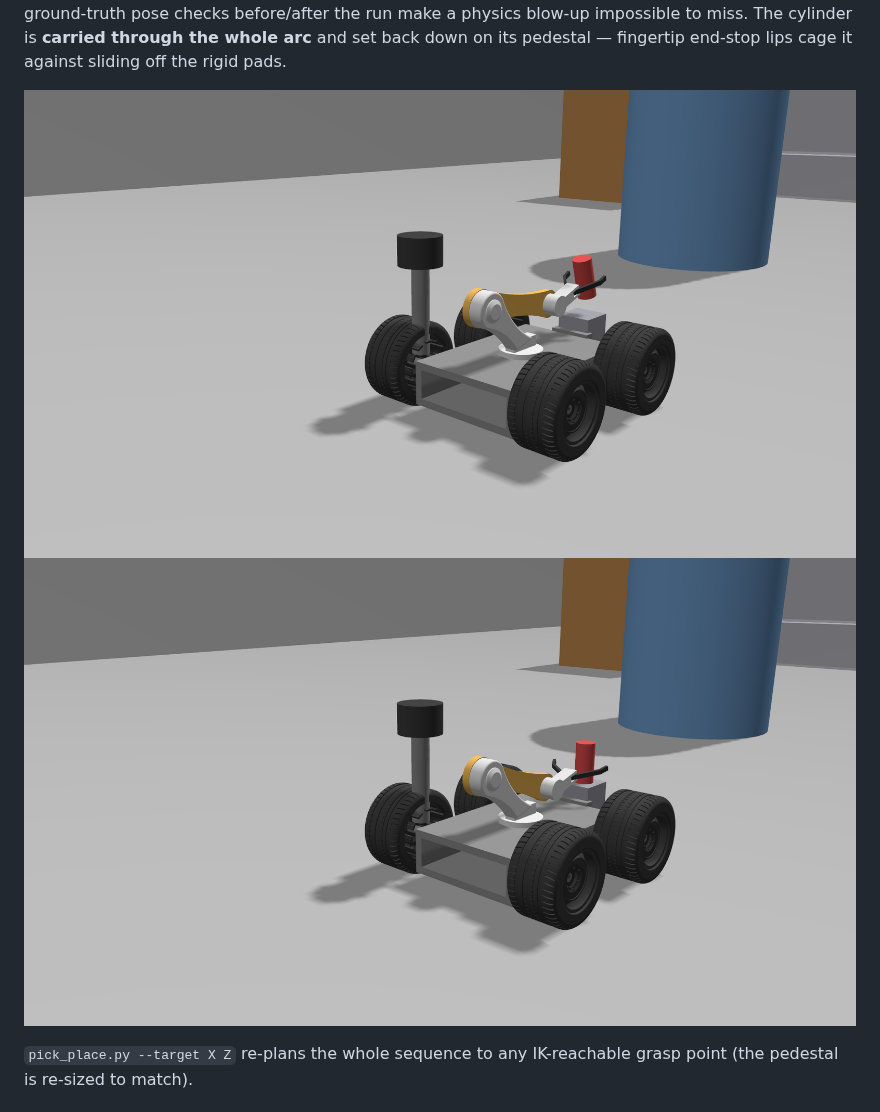
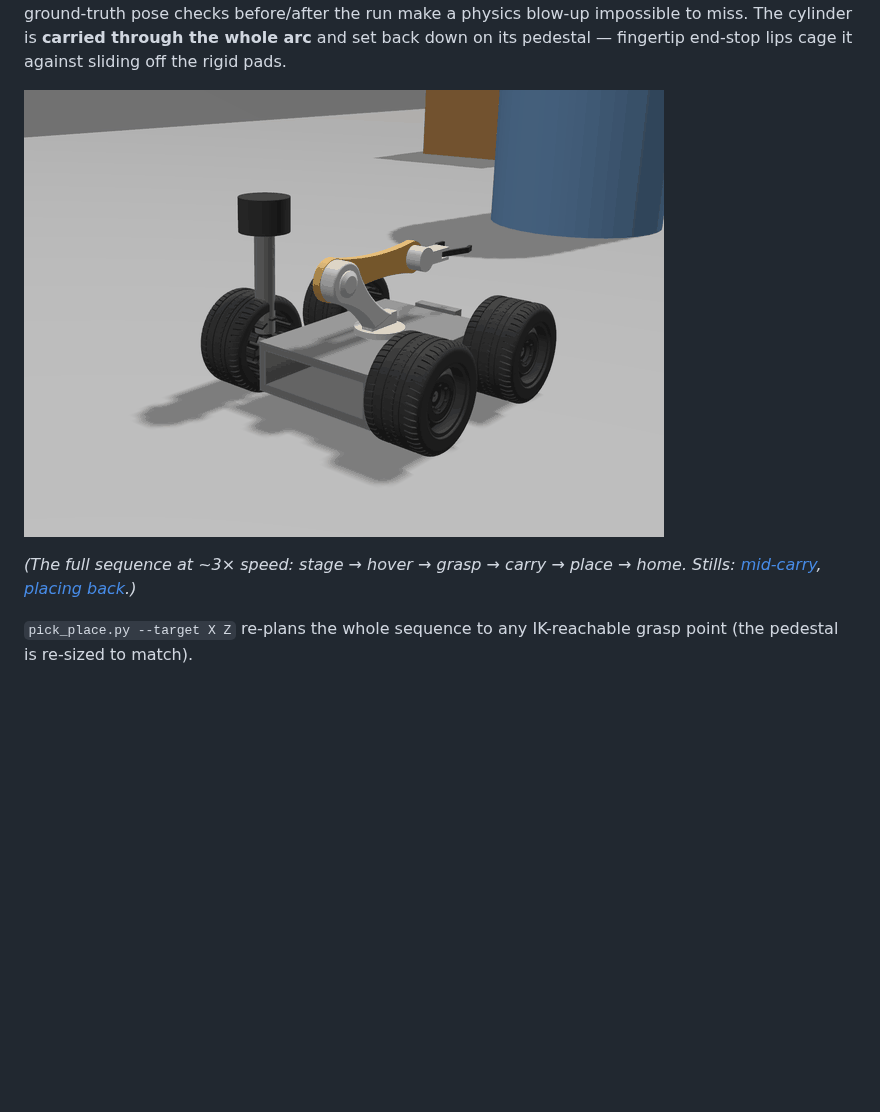
Before and after one commit to GauthamCodes/coco-robot-jazzy-2.0, a Markdown page: README.md, the part around the change. Drawn GitHub-style; pictures changed too: docs/images/pick_demo.gif (added); blank space fills up the shorter version.

Commit message:
Animated pick-and-place demo GIF in README
64 frames captured from the in-world camera during a live run,
0.8 MB at 640px. The static stills stay as links.

Co-Authored-By: Claude Fable 5 <noreply@anthropic.com>

```diff
--- a/README.md
+++ b/README.md
@@ -252,8 +252,11 @@ impossible to miss. The cylinder is **carried through the whole arc** and
 set back down on its pedestal — fingertip end-stop lips cage it against
 sliding off the rigid pads.
 
-![Pick and carry](docs/images/pick_carry.png)
-![Place back on pedestal](docs/images/pick_place_return.png)
+![Pick-and-place demo](docs/images/pick_demo.gif)
+
+*(The full sequence at ~3× speed: stage → hover → grasp → carry → place →
+home. Stills: [mid-carry](docs/images/pick_carry.png),
+[placing back](docs/images/pick_place_return.png).)*
 
 `pick_place.py --target X Z` re-plans the whole sequence to any IK-reachable
 grasp point (the pedestal is re-sized to match).
```
